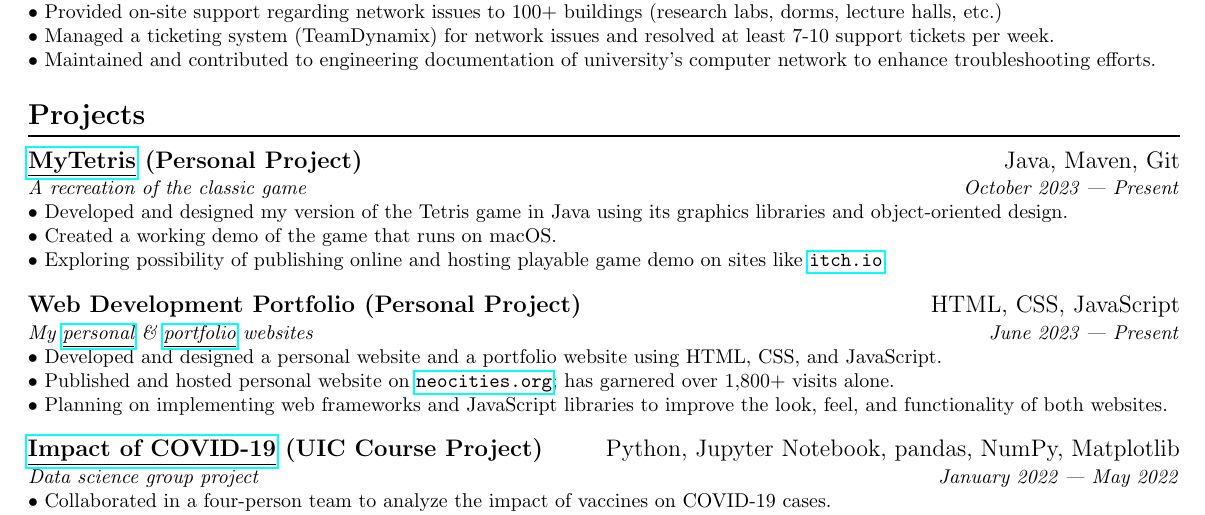
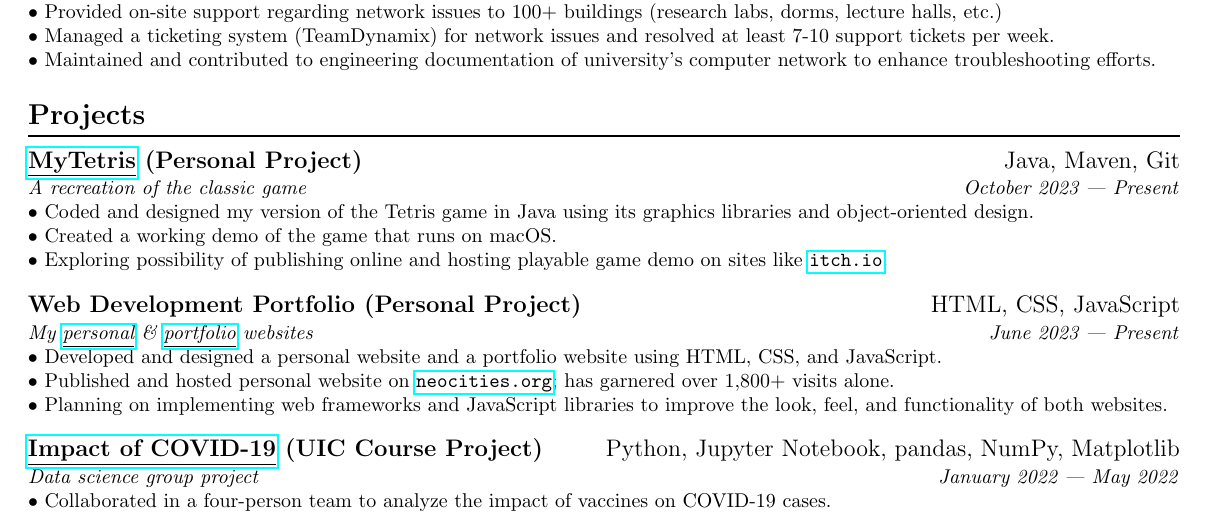
Before and after one commit to IanLulu/latex-resume, a LaTeX CV (resume-v2/resume-v2.tex): part of the page, cut so that both start at the same text. Compiled offline with pdfLaTeX.

Commit message:
Minor change to wording in projects section. Changed developed to coded under MyTetris project to avoid repetition (per resume review advice).

```diff
--- a/resume-v2/resume-v2.tex
+++ b/resume-v2/resume-v2.tex
@@ -147,7 +147,7 @@ $\bullet$ Maintained and contributed to engineering documentation of university'
 \vspace{-0.5em}
 \textit{A recreation of the classic game \hfill October 2023 --- Present}
 \\
-$\bullet$ Developed and designed my version of the Tetris game in Java using its graphics libraries and object-oriented design.
+$\bullet$ Coded and designed my version of the Tetris game in Java using its graphics libraries and object-oriented design.
 \\
 $\bullet$ Created a working demo of the game that runs on macOS.
 \\
```
Also changed, not shown: resume-v2/resume-v2.pdf.
